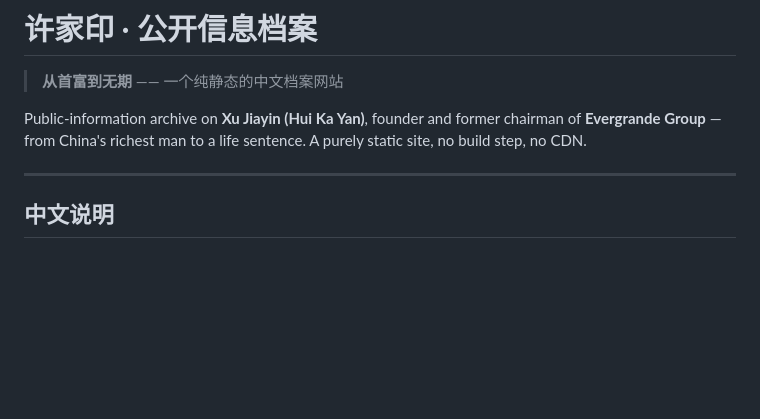
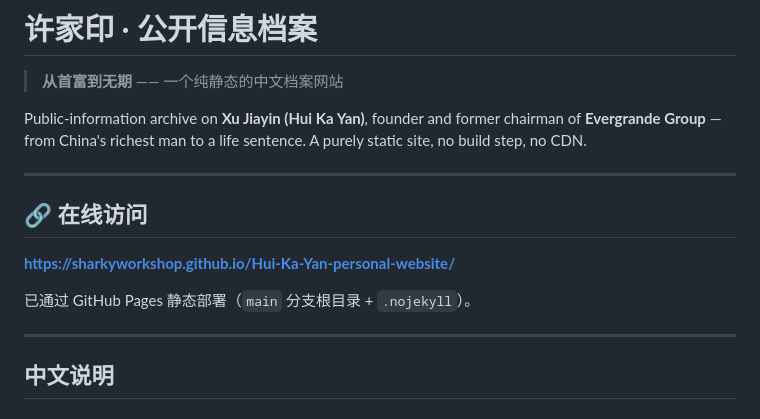
Before and after one commit to sharkyworkshop/Hui-Ka-Yan-personal-website, a Markdown page: README.md, the part around the change. Rendered like a GitHub page; blank space fills up the shorter version.

Commit message:
docs: README 补充 GitHub Pages 在线访问地址

```diff
--- a/README.md
+++ b/README.md
@@ -3,6 +3,14 @@
 > **从首富到无期** —— 一个纯静态的中文档案网站
 
 Public-information archive on **Xu Jiayin (Hui Ka Yan)**, founder and former chairman of **Evergrande Group** — from China's richest man to a life sentence. A purely static site, no build step, no CDN.
+
+---
+
+## 🔗 在线访问
+
+**<https://sharkyworkshop.github.io/Hui-Ka-Yan-personal-website/>**
+
+已通过 GitHub Pages 静态部署（`main` 分支根目录 + `.nojekyll`）。
 
 ---
 
```
